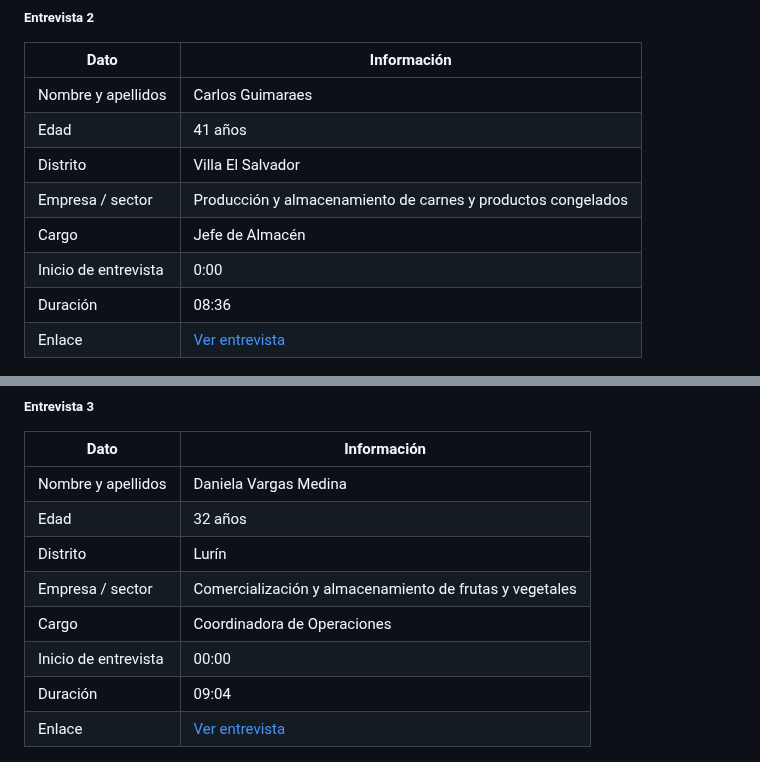
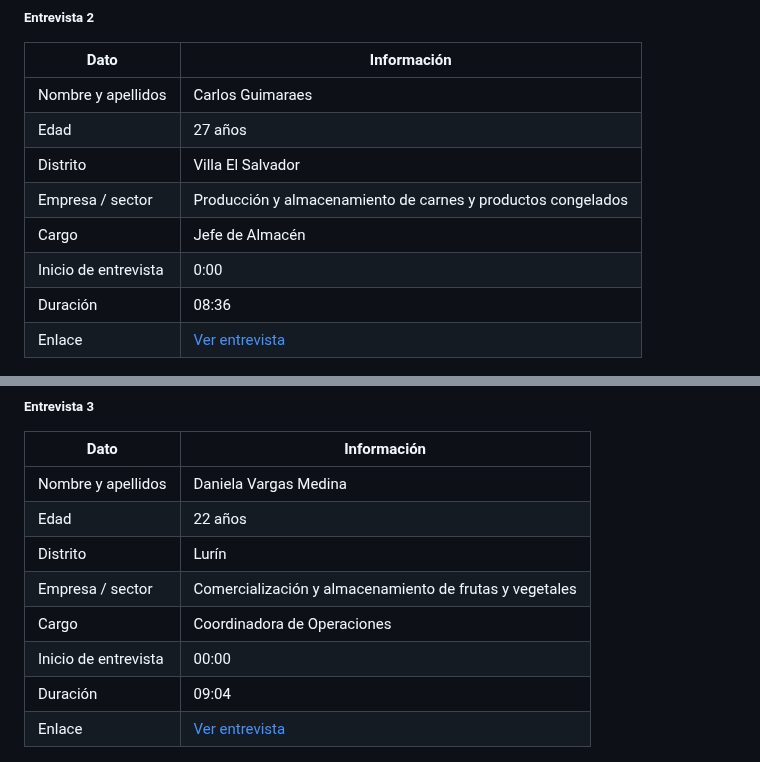
Before and after one commit to 1ASI0572-2620-8725/report, a Markdown page: README.md, 2 parts joined by grey strips. GitHub-like rendering.

```diff
--- a/README.md
+++ b/README.md
@@ -832,7 +832,7 @@ Entre los factores más relevantes para adoptar una solución de este tipo desta
 | Dato | Información |
 | --- | --- |
 | Nombre y apellidos | Carlos Guimaraes |
-| Edad | 41 años |
+| Edad | 27 años |
 | Distrito | Villa El Salvador |
 | Empresa / sector | Producción y almacenamiento de carnes y productos congelados |
 | Cargo | Jefe de Almacén |
@@ -859,7 +859,7 @@ Para una posible implementación, considera relevantes el costo del sistema, la
 | Dato | Información |
 | --- | --- |
 | Nombre y apellidos | Daniela Vargas Medina |
-| Edad | 32 años |
+| Edad | 22 años |
 | Distrito | Lurín |
 | Empresa / sector | Comercialización y almacenamiento de frutas y vegetales |
 | Cargo | Coordinadora de Operaciones |
```
Also changed, not shown: other parts of README.md (+9 -9 lines), Assets/EntrevistaS21.png (added).
